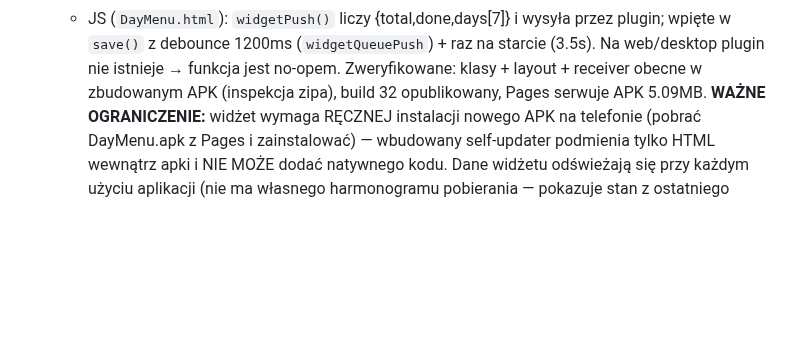
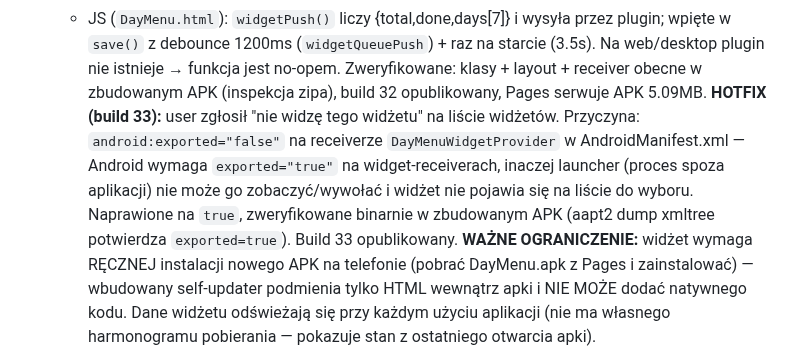
Before and after one commit to Niki321123/DEYMENUE, a Markdown page: PROJECT_NOTES.md, the part around the change. Drawn GitHub-style; blank space fills up the shorter version.

Commit message:
docs: hotfix exported=true dla widzetu (sesja 10)

```diff
--- a/PROJECT_NOTES.md
+++ b/PROJECT_NOTES.md
@@ -330,6 +330,12 @@ desktopową od zera, np. po zmianie `DM_UPDATE_URL`) → `electron-packager`, wy
     Na web/desktop plugin nie istnieje → funkcja jest no-opem.
   Zweryfikowane: klasy + layout + receiver obecne w zbudowanym APK (inspekcja zipa),
   build 32 opublikowany, Pages serwuje APK 5.09MB.
+  **HOTFIX (build 33):** user zgłosił "nie widzę tego widżetu" na liście widżetów.
+  Przyczyna: `android:exported="false"` na receiverze `DayMenuWidgetProvider` w
+  AndroidManifest.xml — Android wymaga `exported="true"` na widget-receiverach, inaczej
+  launcher (proces spoza aplikacji) nie może go zobaczyć/wywołać i widżet nie pojawia
+  się na liście do wyboru. Naprawione na `true`, zweryfikowane binarnie w zbudowanym
+  APK (aapt2 dump xmltree potwierdza `exported=true`). Build 33 opublikowany.
   **WAŻNE OGRANICZENIE:** widżet wymaga RĘCZNEJ instalacji nowego APK na telefonie
   (pobrać DayMenu.apk z Pages i zainstalować) — wbudowany self-updater podmienia tylko
   HTML wewnątrz apki i NIE MOŻE dodać natywnego kodu. Dane widżetu odświeżają się przy
```
